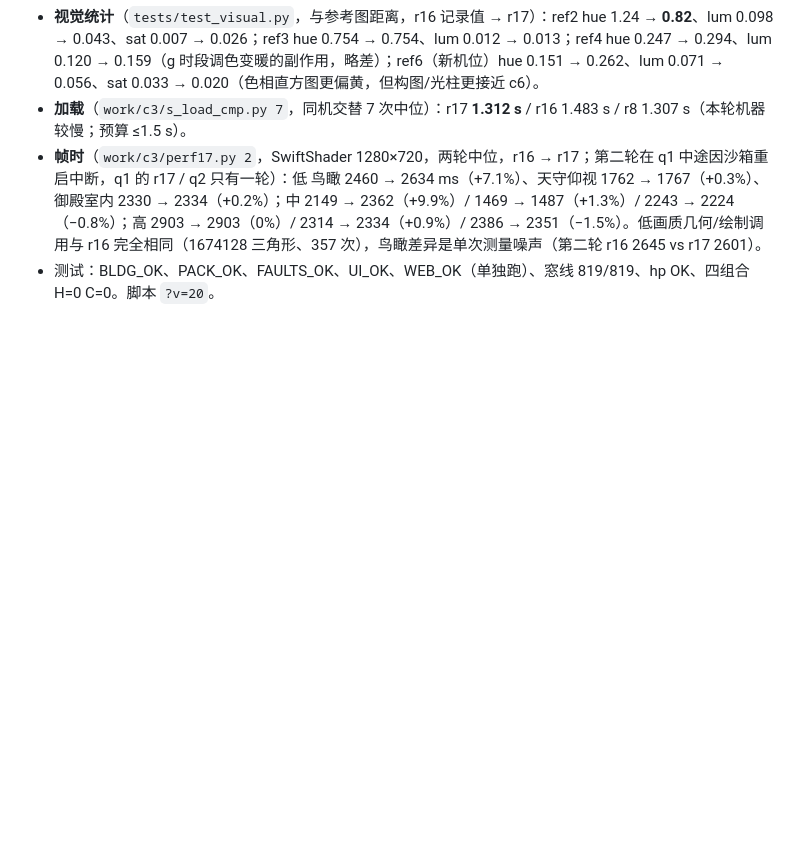
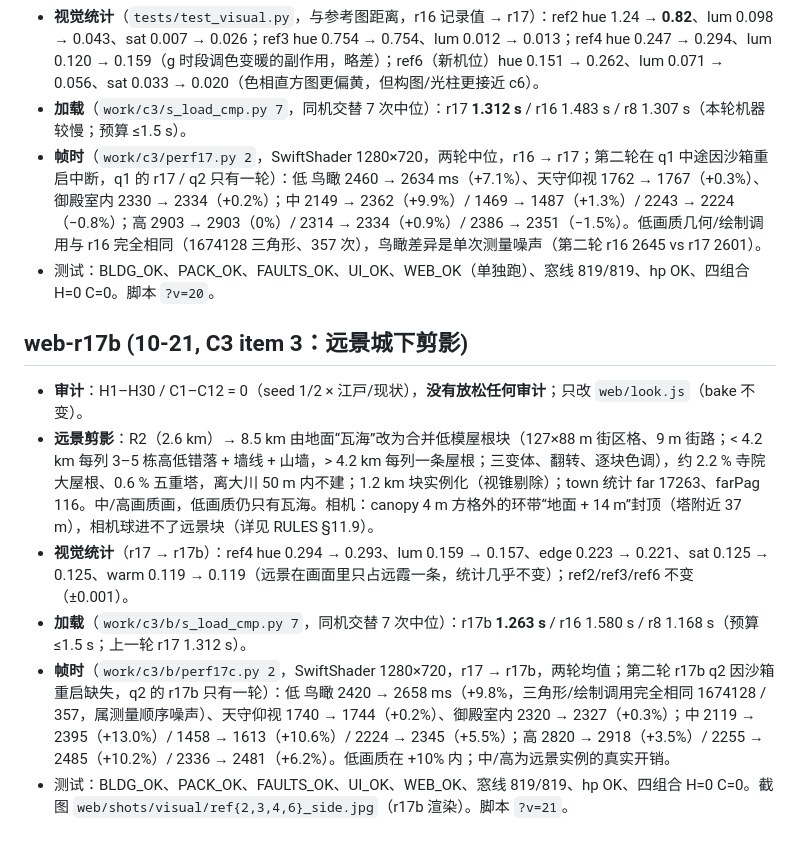
Before and after one commit to changrong996-droid/osaka-castle-3d, a Markdown page: goal/CHANGELOG.md, the part around the change. GitHub-like rendering; blank space fills up the shorter version.

Commit message:
goal mode: goal/CHANGELOG.md

```diff
--- a/goal/CHANGELOG.md
+++ b/goal/CHANGELOG.md
@@ -205,3 +205,11 @@
 - **加载**（`work/c3/s_load_cmp.py 7`，同机交替 7 次中位）：r17 **1.312 s** / r16 1.483 s / r8 1.307 s（本轮机器较慢；预算 ≤1.5 s）。
 - **帧时**（`work/c3/perf17.py 2`，SwiftShader 1280×720，两轮中位，r16 → r17；第二轮在 q1 中途因沙箱重启中断，q1 的 r17 / q2 只有一轮）：低 鸟瞰 2460 → 2634 ms（+7.1%）、天守仰视 1762 → 1767（+0.3%）、御殿室内 2330 → 2334（+0.2%）；中 2149 → 2362（+9.9%）/ 1469 → 1487（+1.3%）/ 2243 → 2224（−0.8%）；高 2903 → 2903（0%）/ 2314 → 2334（+0.9%）/ 2386 → 2351（−1.5%）。低画质几何/绘制调用与 r16 完全相同（1674128 三角形、357 次），鸟瞰差异是单次测量噪声（第二轮 r16 2645 vs r17 2601）。
 - 测试：BLDG_OK、PACK_OK、FAULTS_OK、UI_OK、WEB_OK（单独跑）、窓线 819/819、hp OK、四组合 H=0 C=0。脚本 `?v=20`。
+
+## web-r17b (10-21, C3 item 3：远景城下剪影)
+- **审计**：H1–H30 / C1–C12 = 0（seed 1/2 × 江戸/现状），**没有放松任何审计**；只改 `web/look.js`（bake 不变）。
+- **远景剪影**：R2（2.6 km）→ 8.5 km 由地面“瓦海”改为合并低模屋根块（127×88 m 街区格、9 m 街路；< 4.2 km 每列 3–5 栋高低错落 + 墙线 + 山墙，> 4.2 km 每列一条屋根；三变体、翻转、逐块色调），约 2.2 % 寺院大屋根、0.6 % 五重塔，离大川 50 m 内不建；1.2 km 块实例化（视锥剔除）；town 统计 far 17263、farPag 116。中/高画质画，低画质仍只有瓦海。相机：canopy 4 m 方格外的环带“地面 + 14 m”封顶（塔附近 37 m），相机球进不了远景块（详见 RULES §11.9）。
+- **视觉统计**（r17 → r17b）：ref4 hue 0.294 → 0.293、lum 0.159 → 0.157、edge 0.223 → 0.221、sat 0.125 → 0.125、warm 0.119 → 0.119（远景在画面里只占远霞一条，统计几乎不变）；ref2/ref3/ref6 不变（±0.001）。
+- **加载**（`work/c3/b/s_load_cmp.py 7`，同机交替 7 次中位）：r17b **1.263 s** / r16 1.580 s / r8 1.168 s（预算 ≤1.5 s；上一轮 r17 1.312 s）。
+- **帧时**（`work/c3/b/perf17c.py 2`，SwiftShader 1280×720，r17 → r17b，两轮均值；第二轮 r17b q2 因沙箱重启缺失，q2 的 r17b 只有一轮）：低 鸟瞰 2420 → 2658 ms（+9.8%，三角形/绘制调用完全相同 1674128 / 357，属测量顺序噪声）、天守仰视 1740 → 1744（+0.2%）、御殿室内 2320 → 2327（+0.3%）；中 2119 → 2395（+13.0%）/ 1458 → 1613（+10.6%）/ 2224 → 2345（+5.5%）；高 2820 → 2918（+3.5%）/ 2255 → 2485（+10.2%）/ 2336 → 2481（+6.2%）。低画质在 +10% 内；中/高为远景实例的真实开销。
+- 测试：BLDG_OK、PACK_OK、FAULTS_OK、UI_OK、WEB_OK、窓线 819/819、hp OK、四组合 H=0 C=0。截图 `web/shots/visual/ref{2,3,4,6}_side.jpg`（r17b 渲染）。脚本 `?v=21`。
```
